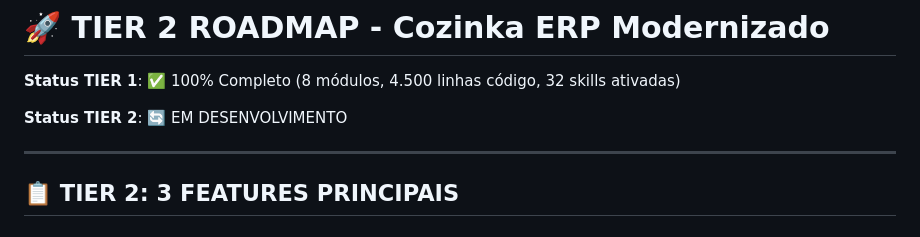
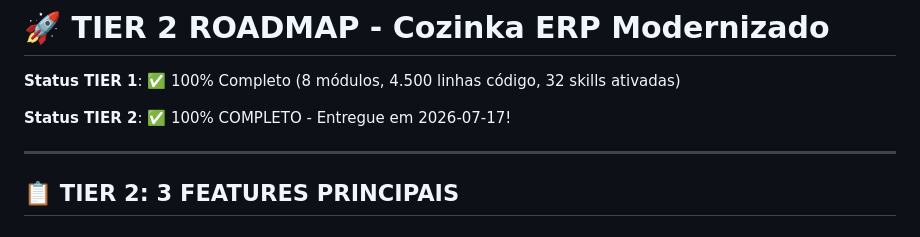
Before and after one commit to Gabri013/xampp-htdocs, a Markdown page: TIER2_ROADMAP.md, the part around the change. Drawn GitHub-style.

```diff
--- a/TIER2_ROADMAP.md
+++ b/TIER2_ROADMAP.md
@@ -2,7 +2,7 @@
 
 **Status TIER 1**: ✅ 100% Completo (8 módulos, 4.500 linhas código, 32 skills ativadas)
 
-**Status TIER 2**: 🔄 EM DESENVOLVIMENTO
+**Status TIER 2**: ✅ 100% COMPLETO - Entregue em 2026-07-17!
 
 ---
 
```
Also changed, not shown: TIER2_COMPLETO.md (added, +353 -0 lines).
